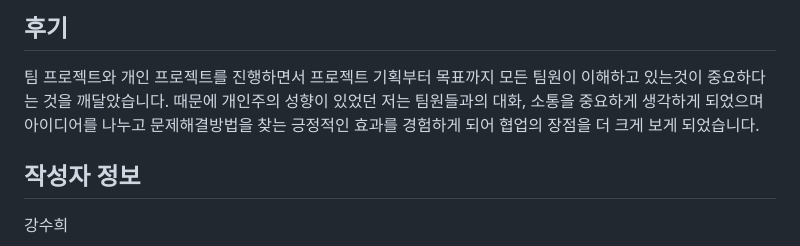
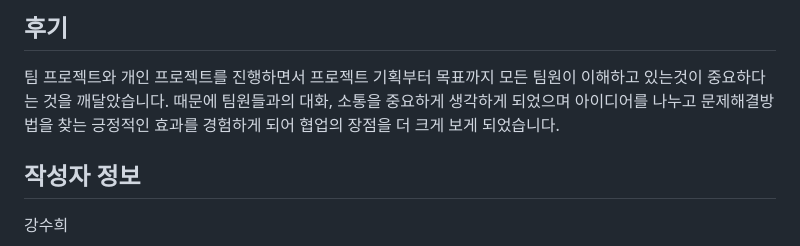
Before and after one commit to suhuikang/Portfolio_KSH, a Markdown page: readMe.md, the part around the change. Drawn GitHub-style.

```diff
--- a/readMe.md
+++ b/readMe.md
@@ -117,7 +117,7 @@ web [보러가기](file:///C:/Users/python/Downloads/fc40da00-0926-48fe-a9ef-bdf
 
 
  팀 프로젝트와 개인 프로젝트를 진행하면서 프로젝트 기획부터 목표까지 모든 팀원이 이해하고 있는것이 중요하다는 것을 깨달았습니다.
-때문에 개인주의 성향이 있었던 저는 팀원들과의 대화, 소통을 중요하게 생각하게 되었으며 아이디어를 나누고 문제해결방법을 찾는 긍정적인 효과를 경험하게 되어 협업의 장점을 더 크게 보게 되었습니다.
+때문에 팀원들과의 대화, 소통을 중요하게 생각하게 되었으며 아이디어를 나누고 문제해결방법을 찾는 긍정적인 효과를 경험하게 되어 협업의 장점을 더 크게 보게 되었습니다.
 
 
 ## 작성자 정보
```
